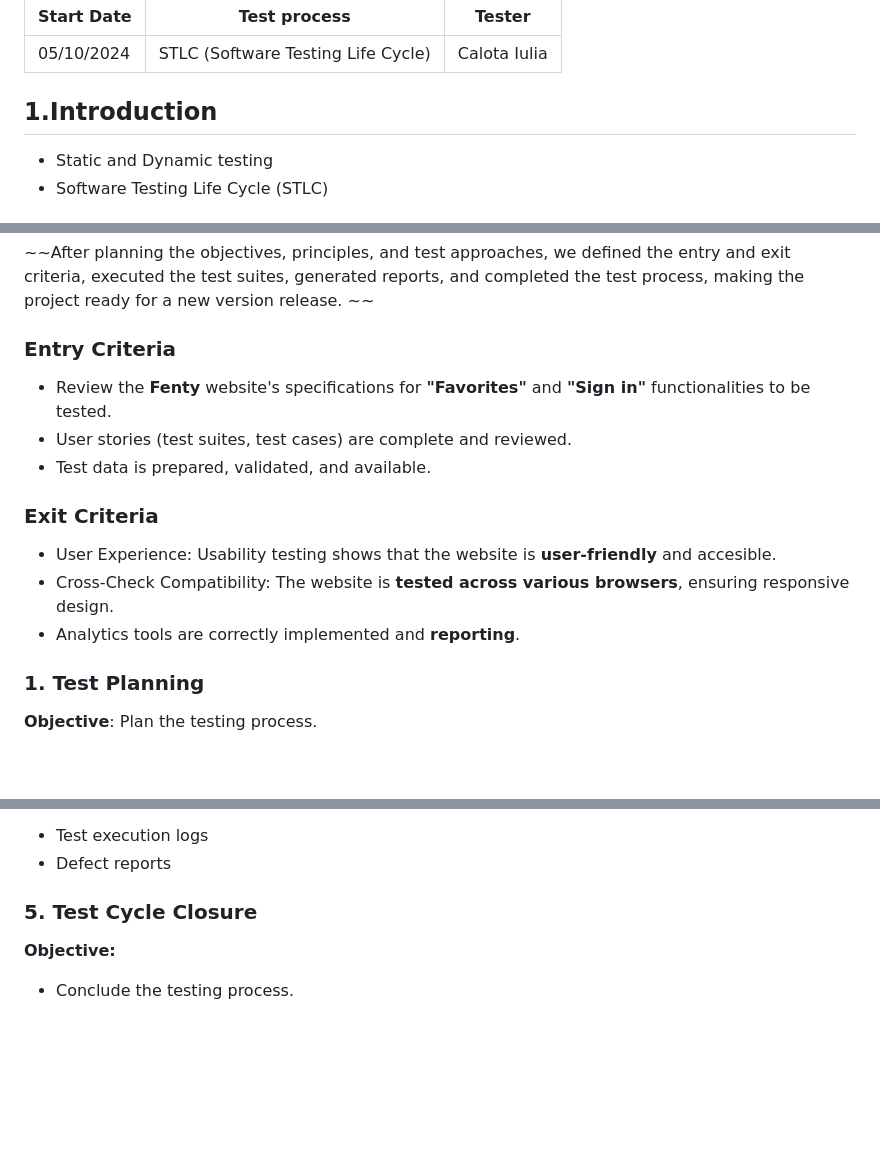
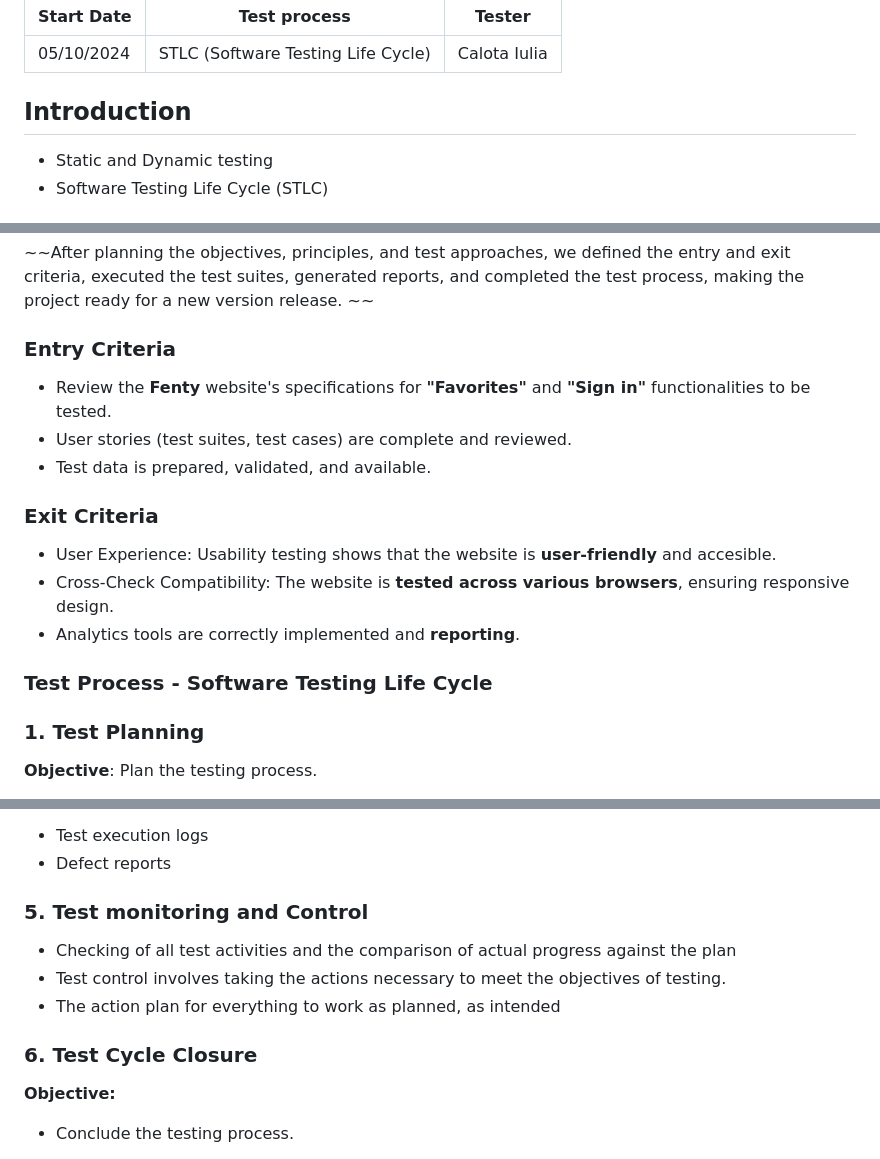
Before and after one commit to Iulia-Calota/ISTQB-Manual-Testing-Foundation-Project, a Markdown page: README.md, 3 parts joined by grey strips. GitHub-like rendering; blank space fills up the shorter version.

```diff
--- a/README.md
+++ b/README.md
@@ -16,7 +16,7 @@ For this project, I am using Fenty Beauty (FEИTY BEAUTY), a cosmetics brand by
 | ----------   | -----------------------------      | ------------------ |
 | 05/10/2024   | STLC (Software Testing Life Cycle) | Calota Iulia       |
 
-## 1.Introduction
+## Introduction
 
 - Static and Dynamic testing
 - Software Testing Life Cycle (STLC)
@@ -61,14 +61,18 @@ Benefits:
 ~~
 
 ### Entry Criteria
+
 - Review the **Fenty** website's specifications for **"Favorites"** and **"Sign in"** functionalities to be tested.
 - User stories (test suites, test cases) are complete and reviewed.
 - Test data is prepared, validated, and available.
+
 ### Exit Criteria
 
 - User Experience: Usability testing shows that the website is **user-friendly** and accesible.
 - Cross-Check Compatibility: The website is **tested across various browsers**, ensuring responsive design.
 - Analytics tools are correctly implemented and **reporting**.
+
+### Test Process - Software Testing Life Cycle
 
 ### 1. Test Planning
 
@@ -124,7 +128,12 @@ Benefits:
 - Test execution logs
 - Defect reports
 
-### 5. Test Cycle Closure
+### 5. Test monitoring and Control
+- Checking of all test activities and the comparison of actual progress against the plan
+- Test control involves taking the actions necessary to meet the objectives of testing.
+- The action plan for everything to work as planned, as intended
+
+### 6. Test Cycle Closure
 
 **Objective:**
 - Conclude the testing process.
```
